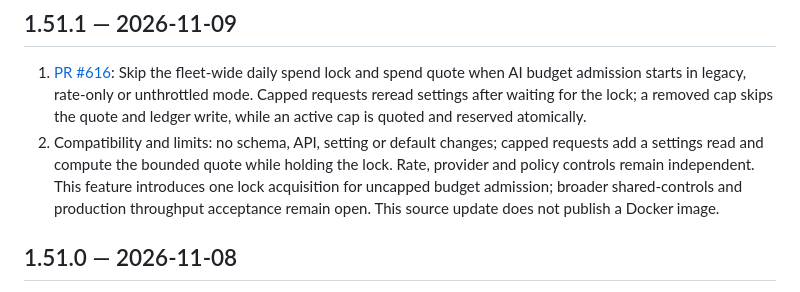
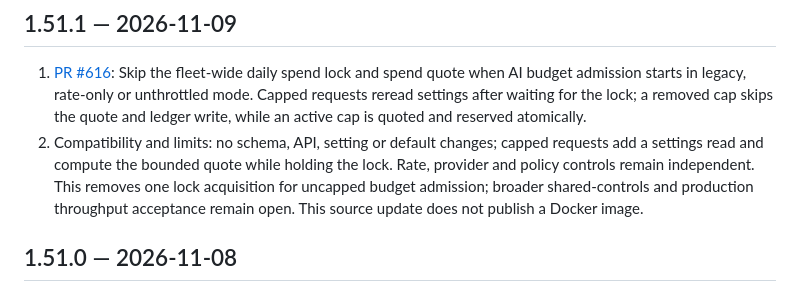
Before and after one commit to StealthCat/MrPatchy, a Markdown page: CHANGELOG.md, the part around the change. Rendered like a GitHub page.

```diff
--- a/CHANGELOG.md
+++ b/CHANGELOG.md
@@ -8,7 +8,7 @@
 ## 1.51.1 — 2026-11-09
 
 1. [PR #616](https://github.com/StealthCat/MrPatchy/pull/616): Skip the fleet-wide daily spend lock and spend quote when AI budget admission starts in legacy, rate-only or unthrottled mode. Capped requests reread settings after waiting for the lock; a removed cap skips the quote and ledger write, while an active cap is quoted and reserved atomically.
-2. Compatibility and limits: no schema, API, setting or default changes; capped requests add a settings read and compute the bounded quote while holding the lock. Rate, provider and policy controls remain independent. This feature introduces one lock acquisition for uncapped budget admission; broader shared-controls and production throughput acceptance remain open. This source update does not publish a Docker image.
+2. Compatibility and limits: no schema, API, setting or default changes; capped requests add a settings read and compute the bounded quote while holding the lock. Rate, provider and policy controls remain independent. This removes one lock acquisition for uncapped budget admission; broader shared-controls and production throughput acceptance remain open. This source update does not publish a Docker image.
 
 ## 1.51.0 — 2026-11-08
 
```
